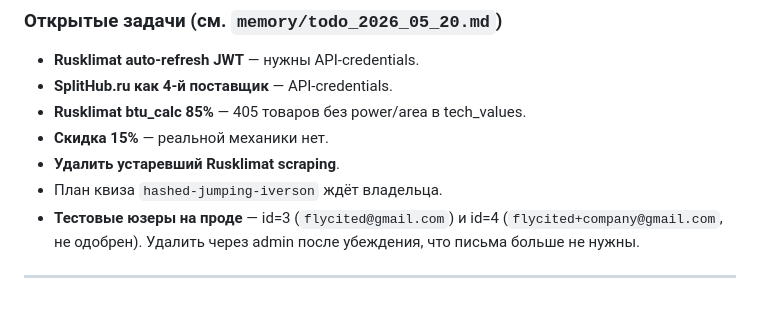
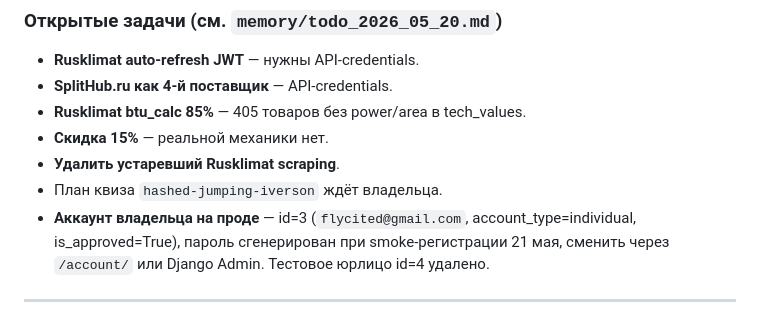
Before and after one commit to flycited2-dotcom/split-shop_claude, a Markdown page: HANDOFF.md, the part around the change. Drawn GitHub-style.

Commit message:
docs(handoff): тестовое юрлицо удалено, отметка об аккаунте владельца
Co-Authored-By: Claude Opus 4.7 <noreply@anthropic.com>

```diff
--- a/HANDOFF.md
+++ b/HANDOFF.md
@@ -41,7 +41,7 @@
 - **Скидка 15%** — реальной механики нет.
 - **Удалить устаревший Rusklimat scraping**.
 - План квиза `hashed-jumping-iverson` ждёт владельца.
-- **Тестовые юзеры на проде** — id=3 (`flycited@gmail.com`) и id=4 (`flycited+company@gmail.com`, не одобрен). Удалить через admin после убеждения, что письма больше не нужны.
+- **Аккаунт владельца на проде** — id=3 (`flycited@gmail.com`, account_type=individual, is_approved=True), пароль сгенерирован при smoke-регистрации 21 мая, сменить через `/account/` или Django Admin. Тестовое юрлицо id=4 удалено.
 
 ---
 
```
